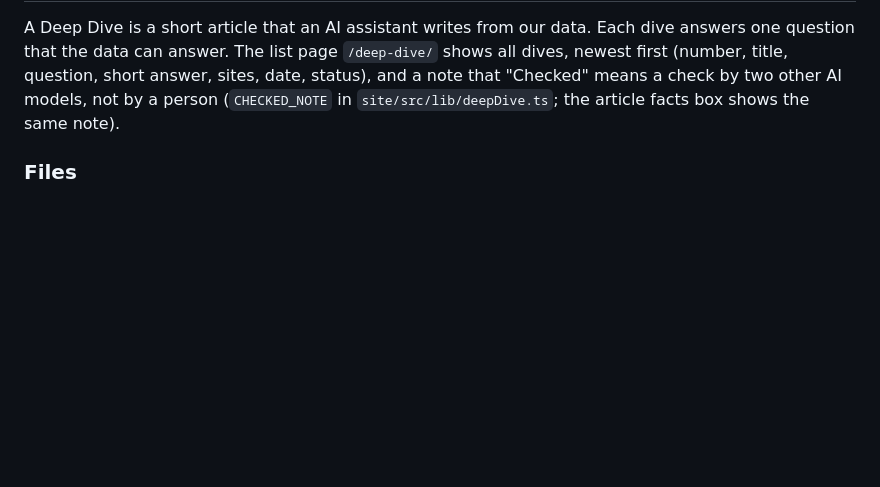
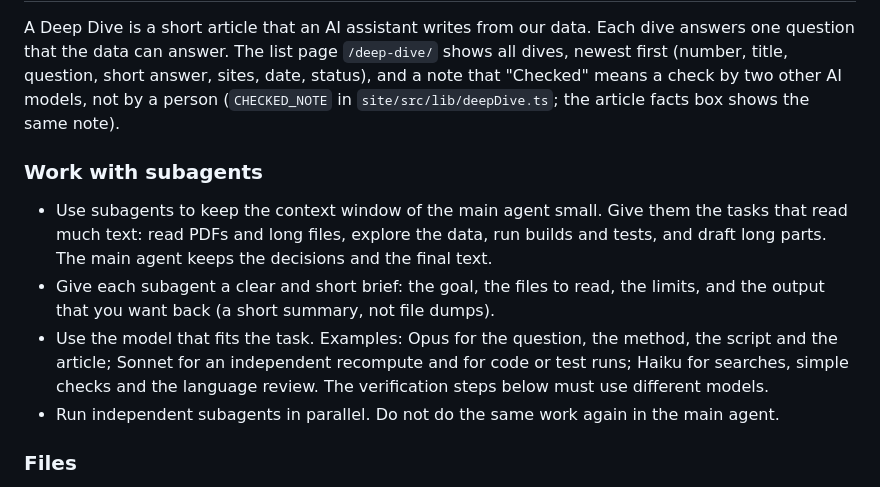
Before and after one commit to RJuho/inar-agri, a Markdown page: CLAUDE.md, the part around the change. Drawn GitHub-style; blank space fills up the shorter version.

Commit message:
Document subagent and model use for Deep Dives in CLAUDE.md
Co-Authored-By: Claude Opus 5.5 <noreply@anthropic.com>

```diff
--- a/CLAUDE.md
+++ b/CLAUDE.md
@@ -156,6 +156,13 @@ Row counts below include header lines. Finnish sites use local time UTC+2. Makta
 
 A Deep Dive is a short article that an AI assistant writes from our data. Each dive answers one question that the data can answer. The list page `/deep-dive/` shows all dives, newest first (number, title, question, short answer, sites, date, status), and a note that "Checked" means a check by two other AI models, not by a person (`CHECKED_NOTE` in `site/src/lib/deepDive.ts`; the article facts box shows the same note).
 
+### Work with subagents
+
+- Use subagents to keep the context window of the main agent small. Give them the tasks that read much text: read PDFs and long files, explore the data, run builds and tests, and draft long parts. The main agent keeps the decisions and the final text.
+- Give each subagent a clear and short brief: the goal, the files to read, the limits, and the output that you want back (a short summary, not file dumps).
+- Use the model that fits the task. Examples: Opus for the question, the method, the script and the article; Sonnet for an independent recompute and for code or test runs; Haiku for searches, simple checks and the language review. The verification steps below must use different models.
+- Run independent subagents in parallel. Do not do the same work again in the main agent.
+
 ### Files
 
 - Article: `site/src/pages/deep-dive/<slug>.mdx` (MDX, `@astrojs/mdx` 8.1.0, frontmatter `layout: ../../layouts/DeepDive.astro`). The list page `site/src/pages/deep-dive/index.astro` finds all MDX files of the folder with `import.meta.glob('./*.mdx', { eager: true })`.
```
